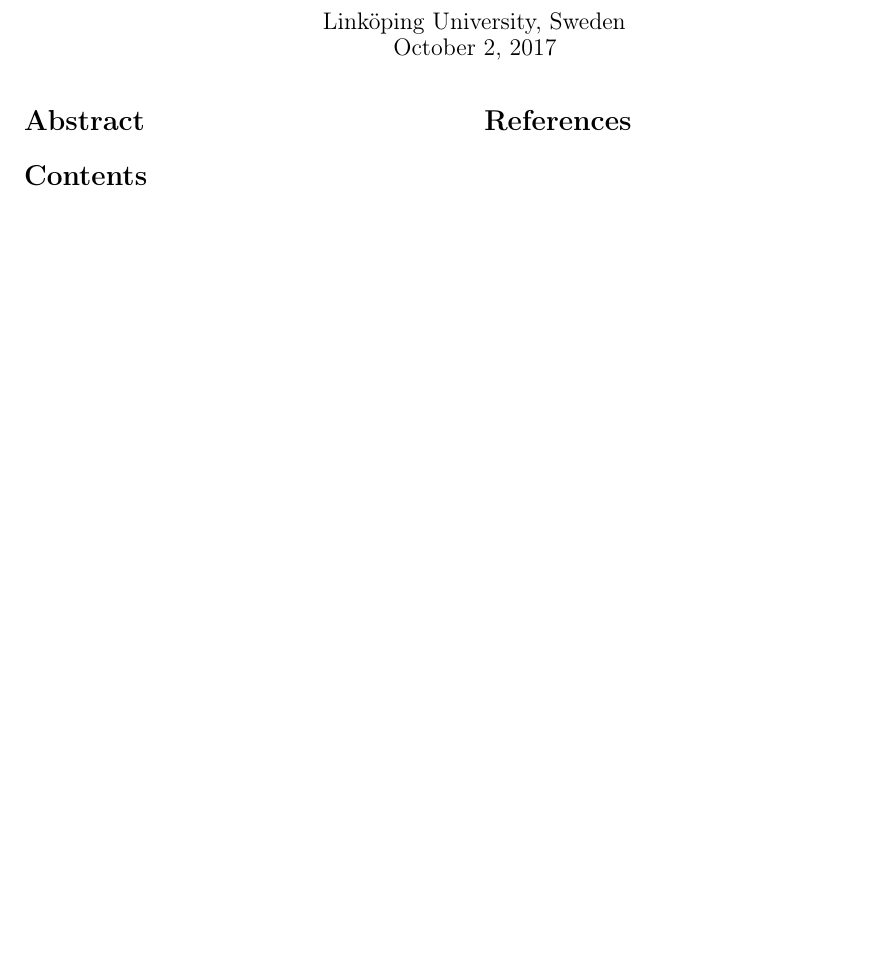
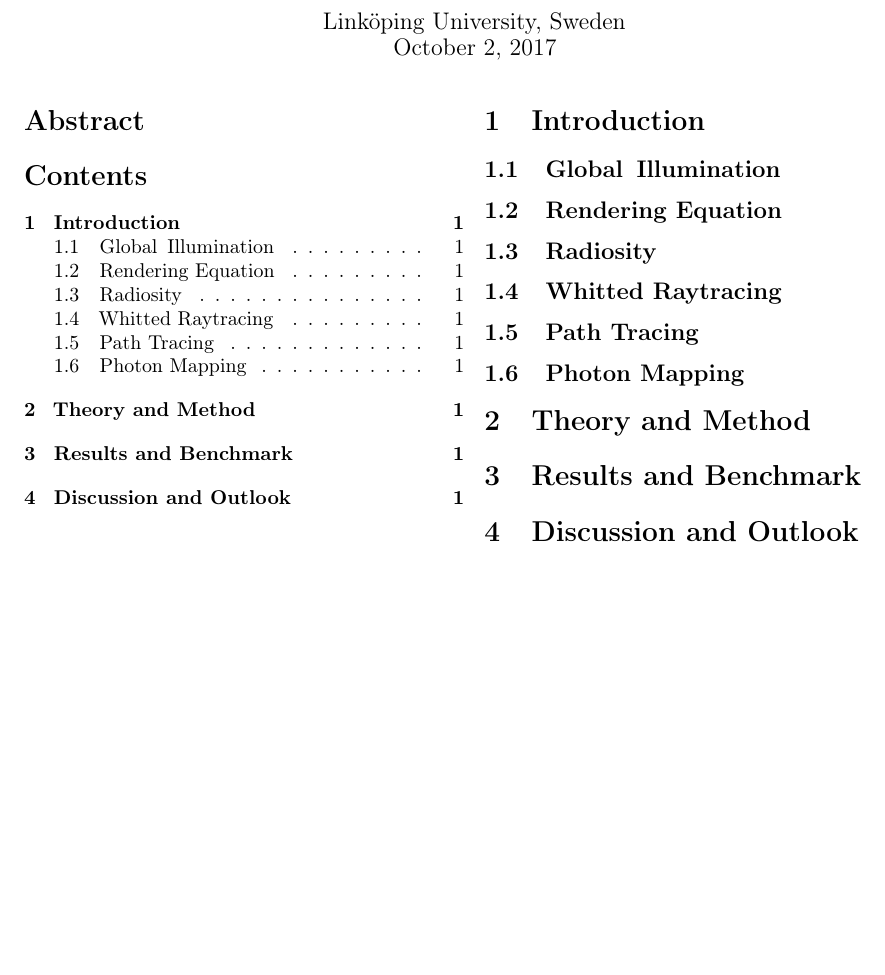
Before and after one commit to CaffeineViking/mcrt, a LaTeX document (docs/mcrt.tex): part of the page before the commit and part of page 1 of 2 after it, cut so that both start at the same text, the shorter picture padded with empty space. Compiled offline with pdfLaTeX.

Commit message:
Added introduction outline.

```diff
--- a/docs/mcrt.tex
+++ b/docs/mcrt.tex
@@ -61,7 +61,25 @@ labelfont=bf,singlelinecheck=off,labelsep=space}
 
     \tableofcontents \newpage
 
-    % Write stuffs over here.
+    \section{Introduction} \label{sec:introduction}
+
+    \subsection{Global\, Illumination} \label{sec:global_illumination}
+
+    \subsection{Rendering Equation} \label{sec:rendering_equation}
+
+    \subsection{Radiosity} \label{sec:radiosity}
+
+    \subsection{Whitted Raytracing} \label{sec:whitted_raytracing}
+
+    \subsection{Path Tracing} \label{sec:path_tracing}
+
+    \subsection{Photon Mapping} \label{sec:photon_mapping}
+
+    \section{Theory and Method} \label{sec:theory_and_method}
+
+    \section{Results and Benchmark} \label{sec:results_and_benchmark}
+
+    \section{Discussion and Outlook} \label{sec:discussion_and_outlook}
 
     \newpage % Next column...
     \nocite{*} % Include all.
```
